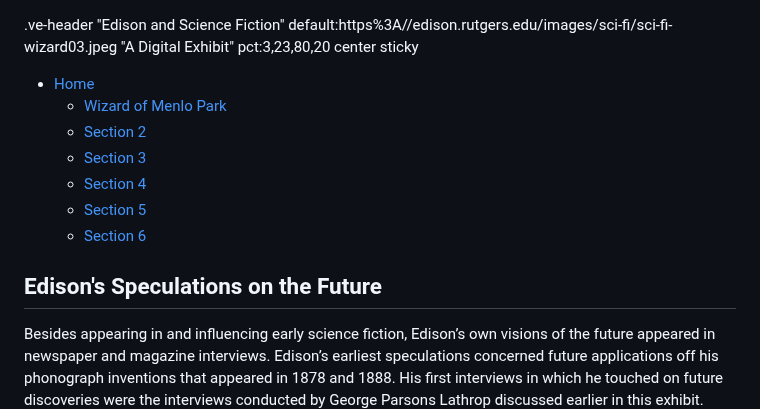
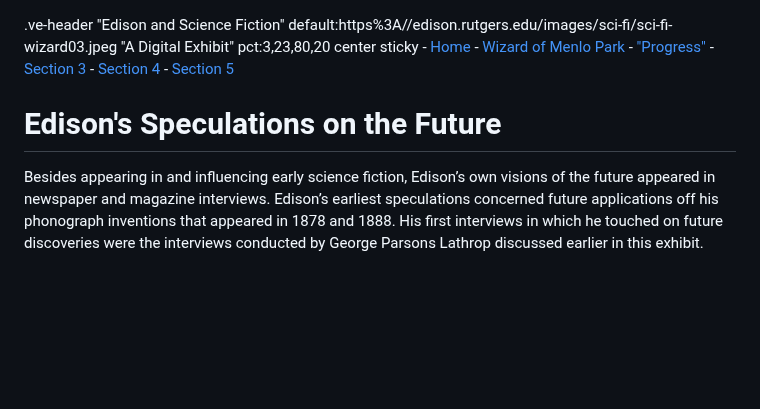
Before and after one commit to edisonpapers/edison-sci-fi, a Markdown page: 5/README.md, the part around the change. Drawn GitHub-style; blank space fills up the shorter version.

Commit message:
API commit

```diff
--- a/5/README.md
+++ b/5/README.md
@@ -1,14 +1,12 @@
 .ve-header "Edison and Science Fiction" default:https%3A//edison.rutgers.edu/images/sci-fi/sci-fi-wizard03.jpeg "A Digital Exhibit" pct:3,23,80,20 center sticky
-
- - [Home](/)
+    - [Home](/)
     - [Wizard of Menlo Park](/1)
-    - [Section 2](/2)
+    - ["Progress"](/2)
     - [Section 3](/3)
     - [Section 4](/4)
     - [Section 5](/5)
-    - [Section 6](/6)
 
-## Edison's Speculations on the Future
+# Edison's Speculations on the Future
 
 Besides appearing in and influencing early science fiction, Edison’s own visions of the future appeared in newspaper and magazine interviews. Edison’s earliest speculations concerned future applications off his phonograph inventions that appeared in 1878 and 1888. His first interviews in which he touched on future discoveries were the interviews conducted by George Parsons Lathrop discussed earlier in this exhibit.
 
```
